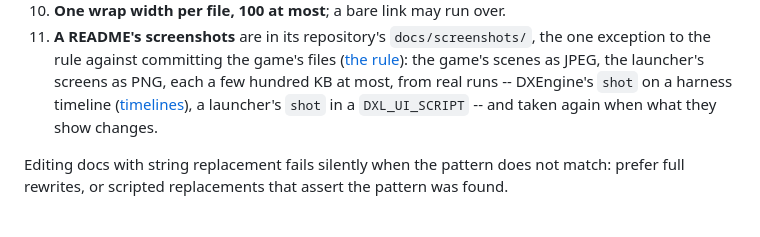
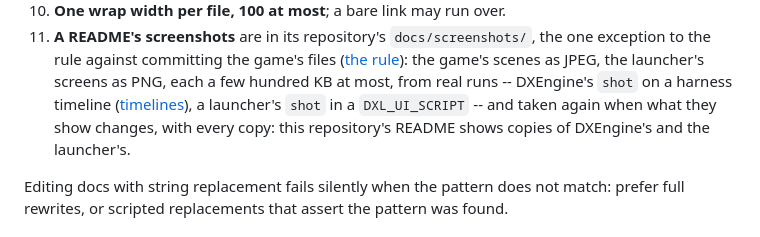
Before and after one commit to JuggyMcNutty/port-ex-machina, a Markdown page: docs/DEVELOPMENT.md, the part around the change. GitHub-like rendering.

```diff
--- a/docs/DEVELOPMENT.md
+++ b/docs/DEVELOPMENT.md
@@ -122,7 +122,8 @@ written this way:
     game's scenes as JPEG, the launcher's screens as PNG, each a few hundred KB at most, from
     real runs -- DXEngine's `shot` on a harness timeline
     ([timelines](https://github.com/JuggyMcNutty/DXEngine/blob/main/docs/DEVELOPMENT.md#timelines)),
-    a launcher's `shot` in a `DXL_UI_SCRIPT` -- and taken again when what they show changes.
+    a launcher's `shot` in a `DXL_UI_SCRIPT` -- and taken again when what they show changes,
+    with every copy: this repository's README shows copies of DXEngine's and the launcher's.
 
 Editing docs with string replacement fails silently when the pattern does not match: prefer full
 rewrites, or scripted replacements that assert the pattern was found.
```
Also changed, not shown: README.md (+157 -55 lines), docs/screenshots/conversation.jpg (added), docs/screenshots/dxlauncher.png (added), docs/screenshots/lucky-money.jpg (added), docs/screenshots/recreation.png (added), docs/screenshots/tonnochi-road.jpg (added), 1 other file.
